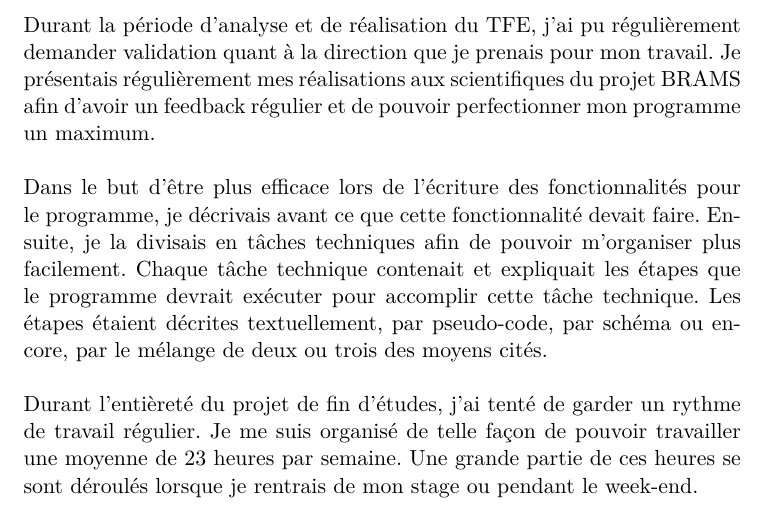
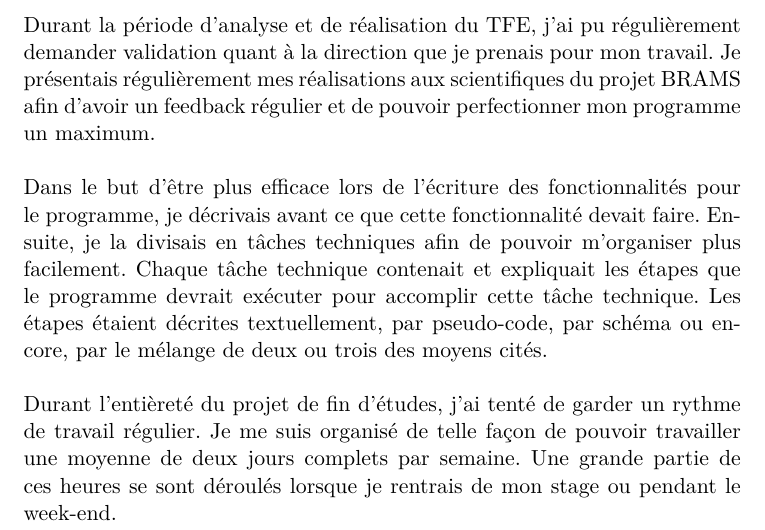
Before and after one commit to miguel-antoons/TFE2022, a LaTeX document (text/TFE/miguel_antoons_tfe_2022.tex): part of page 16 of 39, cut so that both start at the same text. Compiled offline with pdfLaTeX.

Commit message:
minor changes

```diff
--- a/text/TFE/miguel_antoons_tfe_2022.tex
+++ b/text/TFE/miguel_antoons_tfe_2022.tex
@@ -469,7 +469,7 @@ Chaque tâche technique contenait et expliquait les étapes que le programme dev
 Les étapes étaient décrites textuellement, par pseudo-code, par schéma ou encore, par le mélange de deux ou trois des moyens cités.\\
 \\
 Durant l'entièreté du projet de fin d'études, j'ai tenté de garder un rythme de travail régulier.
-Je me suis organisé de telle façon de pouvoir travailler une moyenne de 23 heures par semaine.
+Je me suis organisé de telle façon de pouvoir travailler une moyenne de deux jours complets par semaine.
 Une grande partie de ces heures se sont déroulés lorsque je rentrais de mon stage ou pendant le week-end.\\
 
 \newpage
```
Also changed, not shown: 4 other files.
